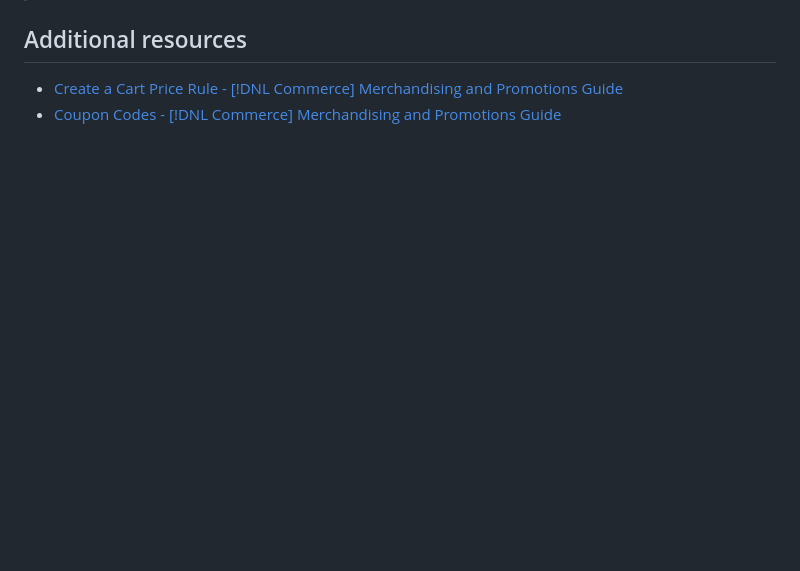
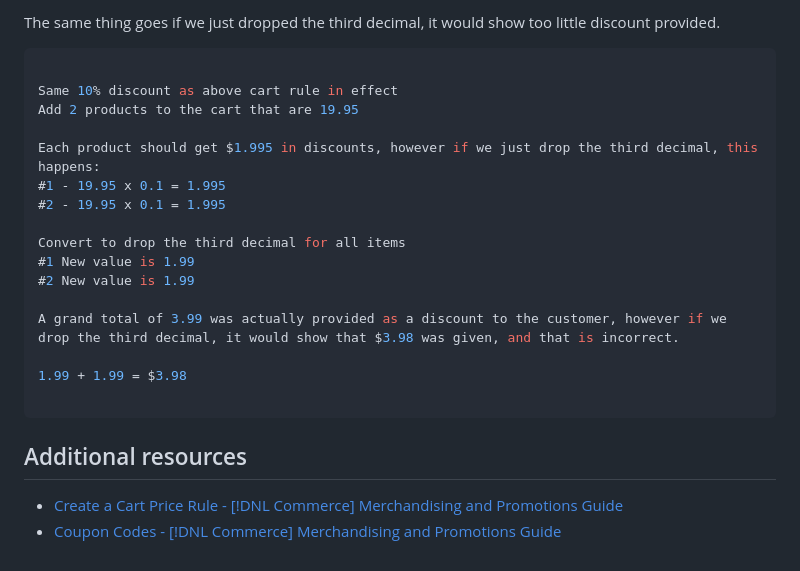
Before and after one commit to AdobeDocs/commerce-learn.en, a Markdown page: help/site-management/cart-price-rules.md, the part around one of its changes. GitHub-like rendering; blank space fills up the shorter version.

Commit message:
Updated content for cart price rules

````diff
--- a/help/site-management/cart-price-rules.md
+++ b/help/site-management/cart-price-rules.md
@@ -23,3 +86,25 @@ Cart price rules apply discounts to items in the shopping cart, based on a set o
+The same thing goes if we just dropped the third decimal, it would show too little discount provided.
+
+```PHP
+
+Same 10% discount as above cart rule in effect
+Add 2 products to the cart that are 19.95
+
+Each product should get $1.995 in discounts, however if we just drop the third decimal, this happens:
+#1 - 19.95 x 0.1 = 1.995
+#2 - 19.95 x 0.1 = 1.995
+
+Convert to drop the third decimal for all items
+#1 New value is 1.99
+#2 New value is 1.99
+
+A grand total of 3.99 was actually provided as a discount to the customer, however if we drop the third decimal, it would show that $3.98 was given, and that is incorrect.
+
+1.99 + 1.99 = $3.98
+
+```
+
+
 ## Additional resources
 
 - [Create a Cart Price Rule - [!DNL Commerce] Merchandising and Promotions Guide](https://experienceleague.adobe.com/docs/commerce-admin/marketing/promotions/cart-rules/price-rules-cart-create.html)
````
Also changed, not shown: other parts of help/site-management/cart-price-rules.md (+63 -0 lines), help/assets/commerce-admin-cart-price-rule-values-different.png (added).
